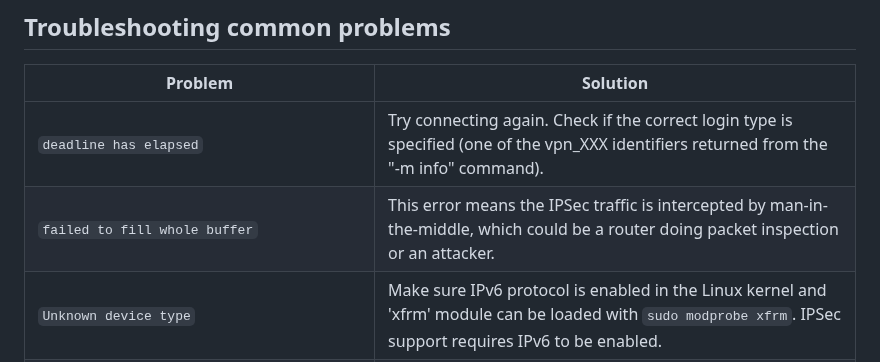
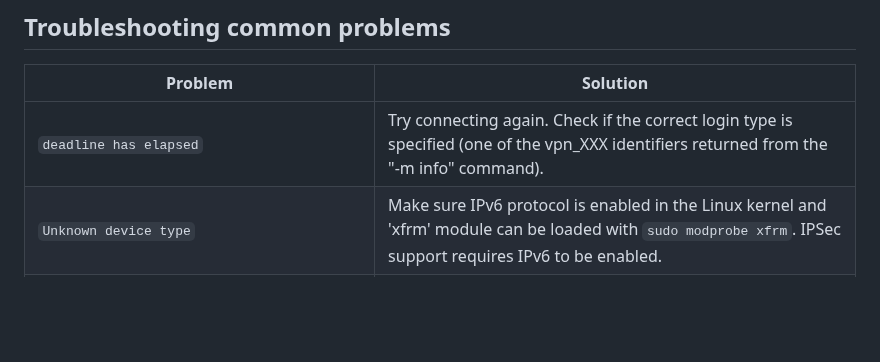
Before and after one commit to ancwrd1/snx-rs, a Markdown page: README.md, the part around the change. Drawn GitHub-style; blank space fills up the shorter version.

```diff
--- a/README.md
+++ b/README.md
@@ -174,7 +174,6 @@ Automatic channel reconnection will happen when running in the standalone mode,
 | Problem                                                           | Solution                                                                                                                                                                                 |
 |-------------------------------------------------------------------|------------------------------------------------------------------------------------------------------------------------------------------------------------------------------------------|
 | `deadline has elapsed`                                            | Try connecting again. Check if the correct login type is specified (one of the vpn_XXX identifiers returned from the "-m info" command).                                                 |
-| `failed to fill whole buffer`                                     | This error means the IPSec traffic is intercepted by man-in-the-middle, which could be a router doing packet inspection or an attacker.                                                  |
 | `Unknown device type`                                             | Make sure IPv6 protocol is enabled in the Linux kernel and 'xfrm' module can be loaded with `sudo modprobe xfrm`. IPSec support requires IPv6 to be enabled.                             |
 | `[0020] The user is not defined properly`                         | Application failed to negotiate IPSec encryption parameters. Usually it means that Check Point server is misconfigured with the obsolete insecure ciphers.                               |
 | `error sending request for url (https://IP_OR_HOSTNAME/clients/)` | VPN server certificate is self-signed or untrusted. Use `ignore-server-cert` parameter to disable all HTTPS certificate checks. Use `no-cert-check` to only disable hostname validation. |
```
